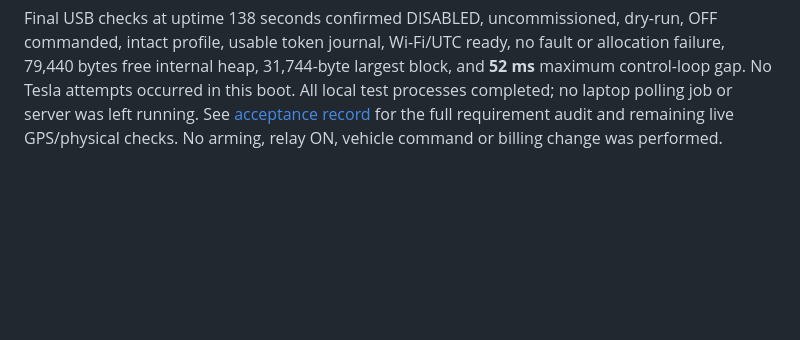
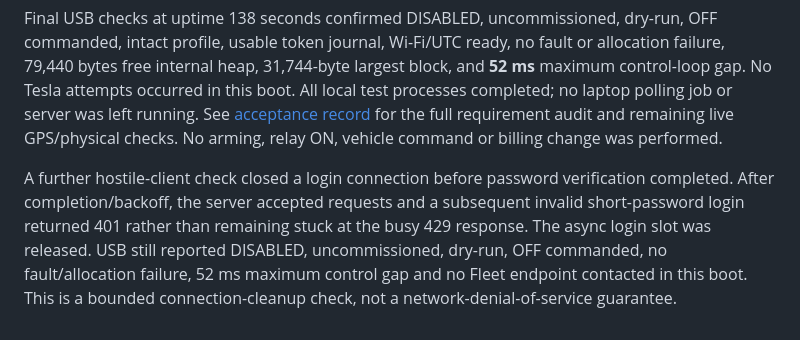
Before and after one commit to kylejduan/TSL-Smart-Contactor, a Markdown page: docs/verification.md, the part around the change. Rendered like a GitHub page; blank space fills up the shorter version.

Commit message:
Record disconnected login recovery check

```diff
--- a/docs/verification.md
+++ b/docs/verification.md
@@ -419,3 +419,11 @@ All local test processes completed; no laptop polling job or server was left run
 See [acceptance record](acceptance.md) for the full requirement audit and remaining
 live GPS/physical checks. No arming, relay ON, vehicle command or billing change
 was performed.
+
+A further hostile-client check closed a login connection before password verification
+completed. After completion/backoff, the server accepted requests and a subsequent
+invalid short-password login returned 401 rather than remaining stuck at the busy
+429 response. The async login slot was released. USB still reported DISABLED,
+uncommissioned, dry-run, OFF commanded, no fault/allocation failure, 52 ms maximum
+control gap and no Fleet endpoint contacted in this boot. This is a bounded
+connection-cleanup check, not a network-denial-of-service guarantee.
```
